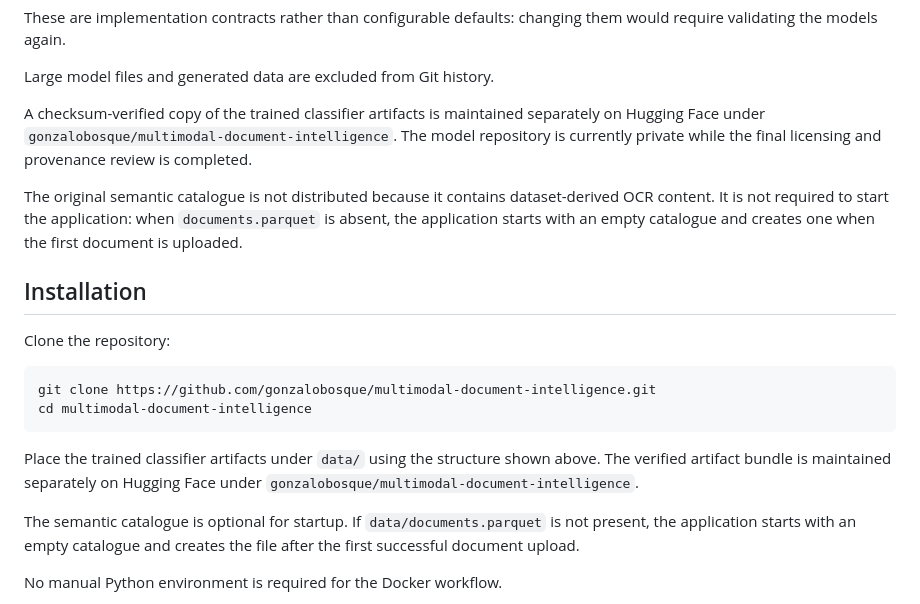
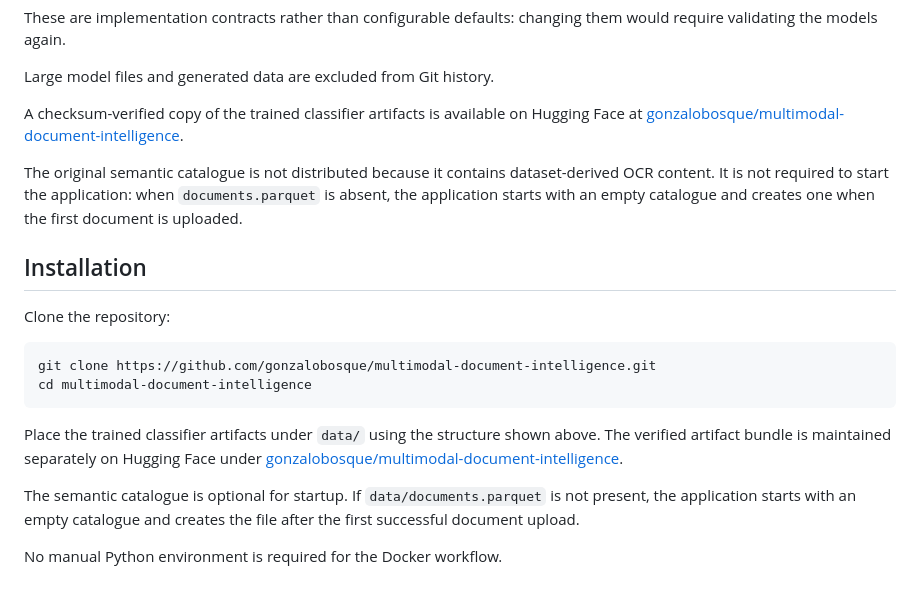
Before and after one commit to gonzalobosque/multimodal-document-intelligence, a Markdown page: README.md, the part around the change. Rendered like a GitHub page.

Commit message:
Link public Hugging Face model artifacts

````diff
--- a/README.md
+++ b/README.md
@@ -164,7 +164,7 @@ These are implementation contracts rather than configurable defaults: changing t
 
 Large model files and generated data are excluded from Git history.
 
-A checksum-verified copy of the trained classifier artifacts is maintained separately on Hugging Face under `gonzalobosque/multimodal-document-intelligence`. The model repository is currently private while the final licensing and provenance review is completed.
+A checksum-verified copy of the trained classifier artifacts is available on Hugging Face at [gonzalobosque/multimodal-document-intelligence](https://huggingface.co/gonzalobosque/multimodal-document-intelligence).
 
 The original semantic catalogue is not distributed because it contains dataset-derived OCR content. It is not required to start the application: when `documents.parquet` is absent, the application starts with an empty catalogue and creates one when the first document is uploaded.
 
@@ -177,7 +177,7 @@ git clone https://github.com/gonzalobosque/multimodal-document-intelligence.git
 cd multimodal-document-intelligence
 ```
 
-Place the trained classifier artifacts under `data/` using the structure shown above. The verified artifact bundle is maintained separately on Hugging Face under `gonzalobosque/multimodal-document-intelligence`.
+Place the trained classifier artifacts under `data/` using the structure shown above. The verified artifact bundle is maintained separately on Hugging Face under [gonzalobosque/multimodal-document-intelligence](https://huggingface.co/gonzalobosque/multimodal-document-intelligence).
 
 The semantic catalogue is optional for startup. If `data/documents.parquet` is not present, the application starts with an empty catalogue and creates the file after the first successful document upload.
 
````
